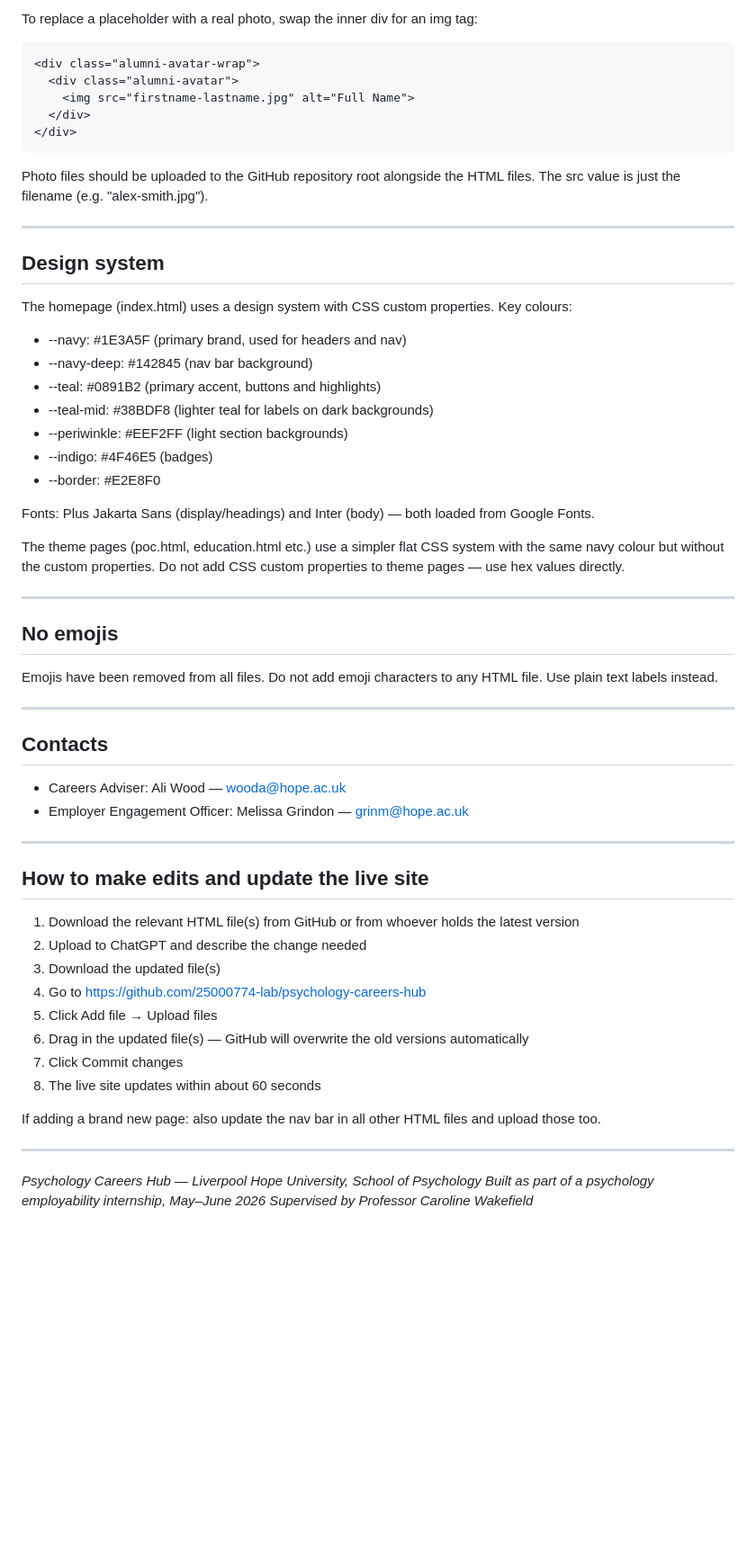
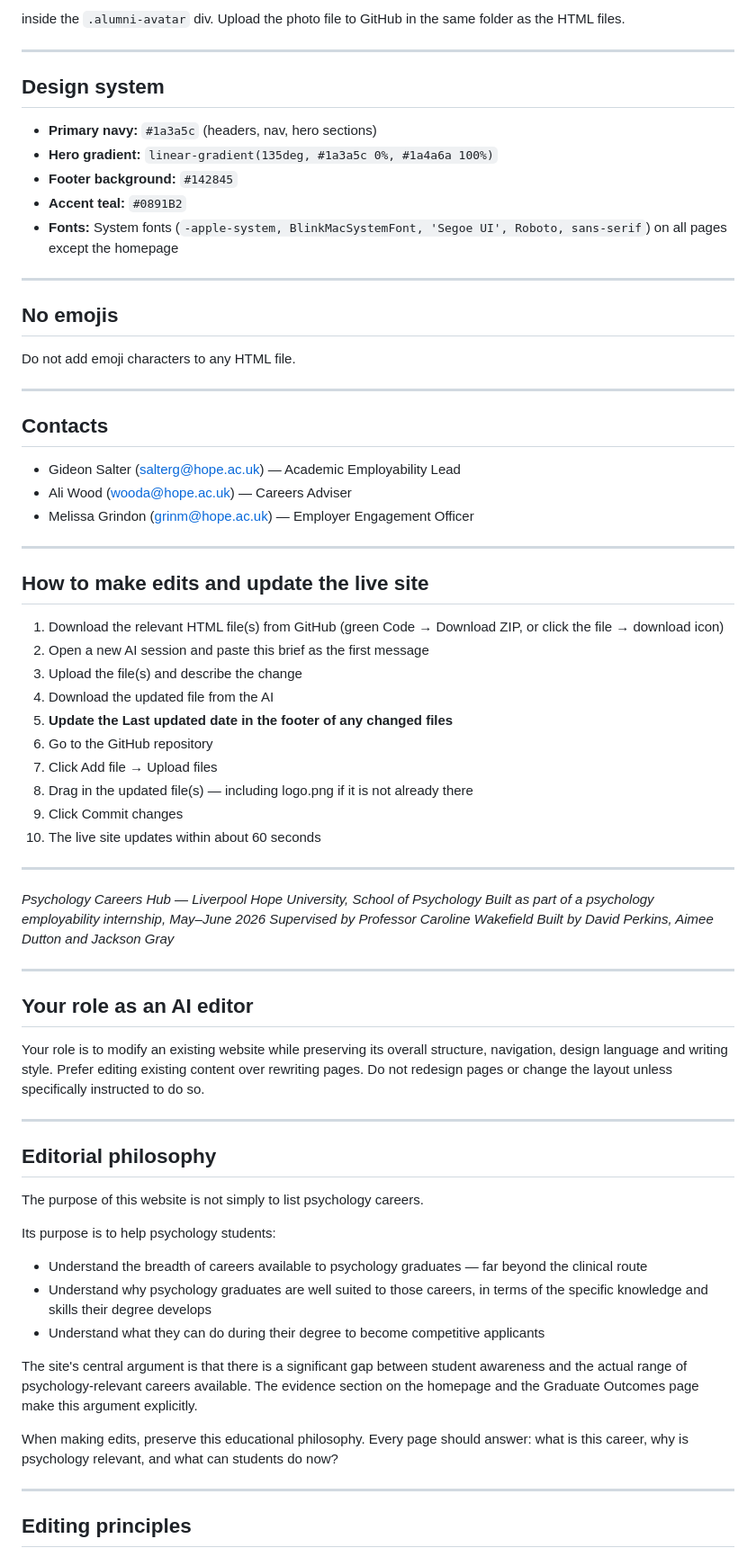
Before and after one commit to 25000774-lab/psychology-careers-hub, a Markdown page: CHATGPT-PROJECT-BRIEF.md, the part around one of its changes. Shown at 90% size. Rendered like a GitHub page; blank space fills up the shorter version.

````diff
--- a/CHATGPT-PROJECT-BRIEF.md
+++ b/CHATGPT-PROJECT-BRIEF.md
@@ -145,65 +132,76 @@ Alumni cards on alumni.html and the homepage (index.html) have circular photo pl
 ```
 
-To replace a placeholder with a real photo, swap the inner div for an img tag:
-
-```html
-<div class="alumni-avatar-wrap">
-  <div class="alumni-avatar">
-    <img src="firstname-lastname.jpg" alt="Full Name">
-  </div>
-</div>
-```
-
-Photo files should be uploaded to the GitHub repository root alongside the HTML files. The src value is just the filename (e.g. "alex-smith.jpg").
+inside the `.alumni-avatar` div. Upload the photo file to GitHub in the same folder as the HTML files.
 
 ---
 
 ## Design system
 
-The homepage (index.html) uses a design system with CSS custom properties. Key colours:
-
-- --navy: #1E3A5F (primary brand, used for headers and nav)
-- --navy-deep: #142845 (nav bar background)
-- --teal: #0891B2 (primary accent, buttons and highlights)
-- --teal-mid: #38BDF8 (lighter teal for labels on dark backgrounds)
-- --periwinkle: #EEF2FF (light section backgrounds)
-- --indigo: #4F46E5 (badges)
-- --border: #E2E8F0
-
-Fonts: Plus Jakarta Sans (display/headings) and Inter (body) — both loaded from Google Fonts.
-
-The theme pages (poc.html, education.html etc.) use a simpler flat CSS system with the same navy colour but without the custom properties. Do not add CSS custom properties to theme pages — use hex values directly.
+- **Primary navy:** `#1a3a5c` (headers, nav, hero sections)
+- **Hero gradient:** `linear-gradient(135deg, #1a3a5c 0%, #1a4a6a 100%)`
+- **Footer background:** `#142845`
+- **Accent teal:** `#0891B2`
+- **Fonts:** System fonts (`-apple-system, BlinkMacSystemFont, 'Segoe UI', Roboto, sans-serif`) on all pages except the homepage
 
 ---
 
 ## No emojis
 
-Emojis have been removed from all files. Do not add emoji characters to any HTML file. Use plain text labels instead.
+Do not add emoji characters to any HTML file.
 
 ---
 
 ## Contacts
 
-- Careers Adviser: Ali Wood — wooda@hope.ac.uk
-- Employer Engagement Officer: Melissa Grindon — grinm@hope.ac.uk
+- Gideon Salter (salterg@hope.ac.uk) — Academic Employability Lead
+- Ali Wood (wooda@hope.ac.uk) — Careers Adviser
+- Melissa Grindon (grinm@hope.ac.uk) — Employer Engagement Officer
 
 ---
 
 ## How to make edits and update the live site
 
-1. Download the relevant HTML file(s) from GitHub or from whoever holds the latest version
-2. Upload to ChatGPT and describe the change needed
-3. Download the updated file(s)
-4. Go to https://github.com/25000774-lab/psychology-careers-hub
-5. Click Add file → Upload files
-6. Drag in the updated file(s) — GitHub will overwrite the old versions automatically
-7. Click Commit changes
-8. The live site updates within about 60 seconds
-
-If adding a brand new page: also update the nav bar in all other HTML files and upload those too.
+1. Download the relevant HTML file(s) from GitHub (green Code → Download ZIP, or click the file → download icon)
+2. Open a new AI session and paste this brief as the first message
+3. Upload the file(s) and describe the change
+4. Download the updated file from the AI
+5. **Update the Last updated date in the footer of any changed files**
+6. Go to the GitHub repository
+7. Click Add file → Upload files
+8. Drag in the updated file(s) — including logo.png if it is not already there
+9. Click Commit changes
+10. The live site updates within about 60 seconds
 
 ---
 
 *Psychology Careers Hub — Liverpool Hope University, School of Psychology*
 *Built as part of a psychology employability internship, May–June 2026*
 *Supervised by Professor Caroline Wakefield*
+*Built by David Perkins, Aimee Dutton and Jackson Gray*
+
+---
+
+## Your role as an AI editor
+
+Your role is to modify an existing website while preserving its overall structure, navigation, design language and writing style. Prefer editing existing content over rewriting pages. Do not redesign pages or change the layout unless specifically instructed to do so.
+
+---
+
+## Editorial philosophy
+
+The purpose of this website is not simply to list psychology careers.
+
+Its purpose is to help psychology students:
+
+- Understand the breadth of careers available to psychology graduates — far beyond the clinical route
+- Understand why psychology graduates are well suited to those careers, in terms of the specific knowledge and skills their degree develops
+- Understand what they can do during their degree to become competitive applicants
+
+The site's central argument is that there is a significant gap between student awareness and the actual range of psychology-relevant careers available. The evidence section on the homepage and the Graduate Outcomes page make this argument explicitly.
+
+When making edits, preserve this educational philosophy. Every page should answer: what is this career, why is psychology relevant, and what can students do now?
+
+---
+
+## Editing principles
+
````
Also changed, not shown: other parts of CHATGPT-PROJECT-BRIEF.md (+73 -54 lines), HOW-TO-EDIT-WITH-AI.md (+40 -36 lines), README.md (+33 -20 lines).
